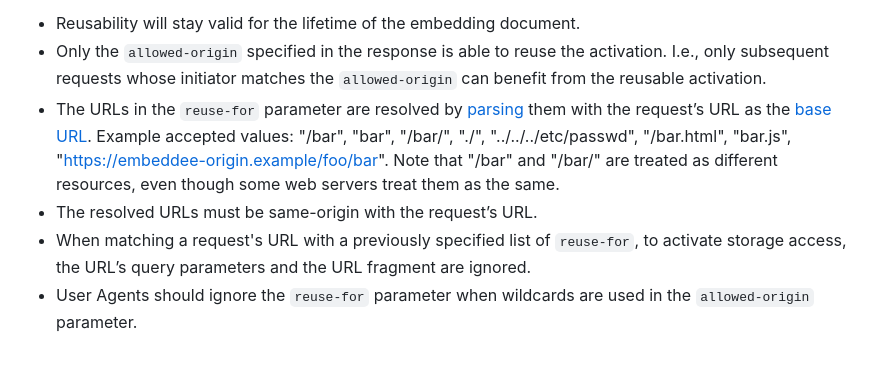
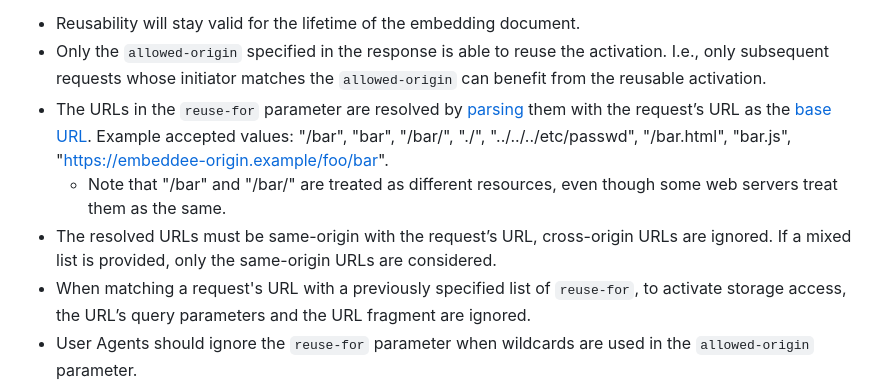
Before and after one commit to privacycg/storage-access-headers, a Markdown page: README.md, the part around the change. Drawn GitHub-style; blank space fills up the shorter version.

```diff
--- a/README.md
+++ b/README.md
@@ -211,8 +211,9 @@ A `retry` header with `reuse-for` enables the embedding document to send subsequ
 
 * Reusability will stay valid for the lifetime of the embedding document.
 * Only the `allowed-origin` specified in the response is able to reuse the activation. I.e., only subsequent requests whose initiator matches the `allowed-origin` can benefit from the reusable activation.
-* The URLs in the `reuse-for` parameter are resolved by [parsing](https://url.spec.whatwg.org/#concept-url-parser) them with the request’s URL as the [base URL](https://url.spec.whatwg.org/#concept-base-url). Example accepted values: "/bar", "bar", "/bar/", "./", "../../../etc/passwd", "/bar.html", "bar.js", "https://embeddee-origin.example/foo/bar". Note that "/bar" and "/bar/" are treated as different resources, even though some web servers treat them as the same.
-* The resolved URLs must be same-origin with the request’s URL.
+* The URLs in the `reuse-for` parameter are resolved by [parsing](https://url.spec.whatwg.org/#concept-url-parser) them with the request’s URL as the [base URL](https://url.spec.whatwg.org/#concept-base-url). Example accepted values: "/bar", "bar", "/bar/", "./", "../../../etc/passwd", "/bar.html", "bar.js", "https://embeddee-origin.example/foo/bar".
+  * Note that "/bar" and "/bar/" are treated as different resources, even though some web servers treat them as the same.
+* The resolved URLs must be same-origin with the request’s URL, cross-origin URLs are ignored. If a mixed list is provided, only the same-origin URLs are considered.
 * When matching a request's URL with a previously specified list of `reuse-for`, to activate storage access, the URL’s query parameters and the URL fragment are ignored.
 * User Agents should ignore the `reuse-for` parameter when wildcards are used in the `allowed-origin` parameter.
 * User Agents should ignore the `reuse-for` parameter when `"null"` is used in the `allowed-origin` parameter.
```
